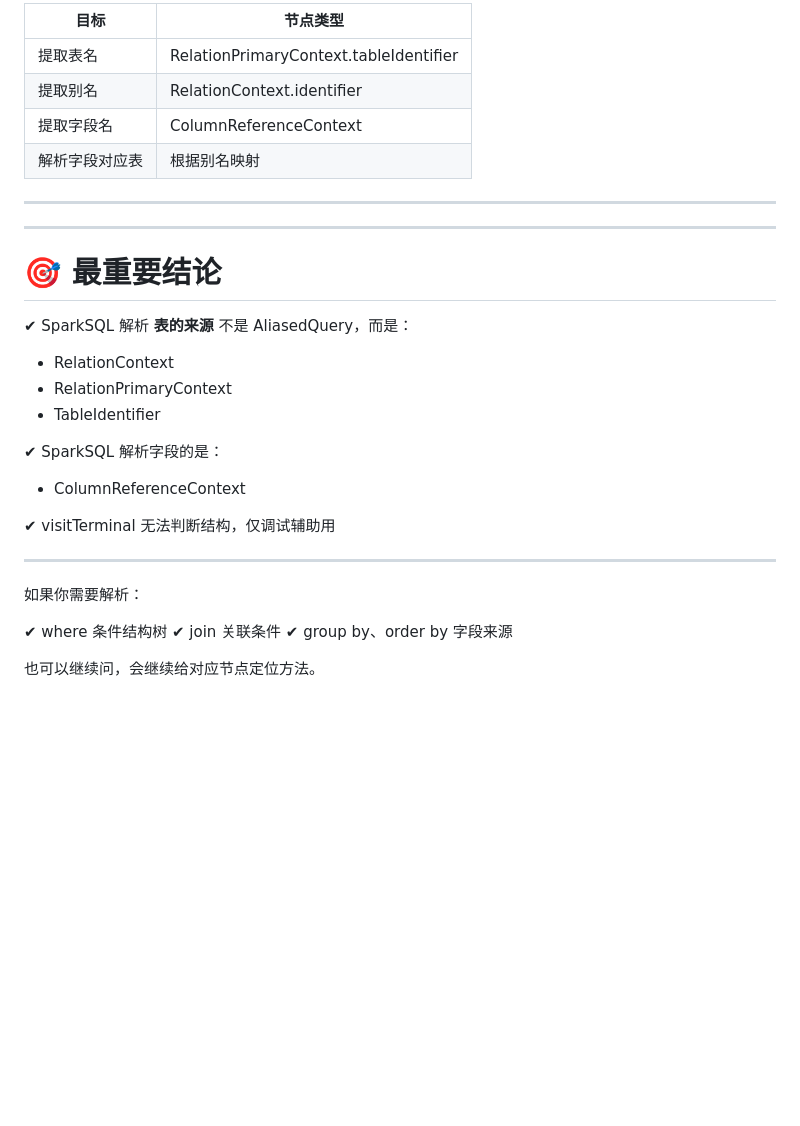
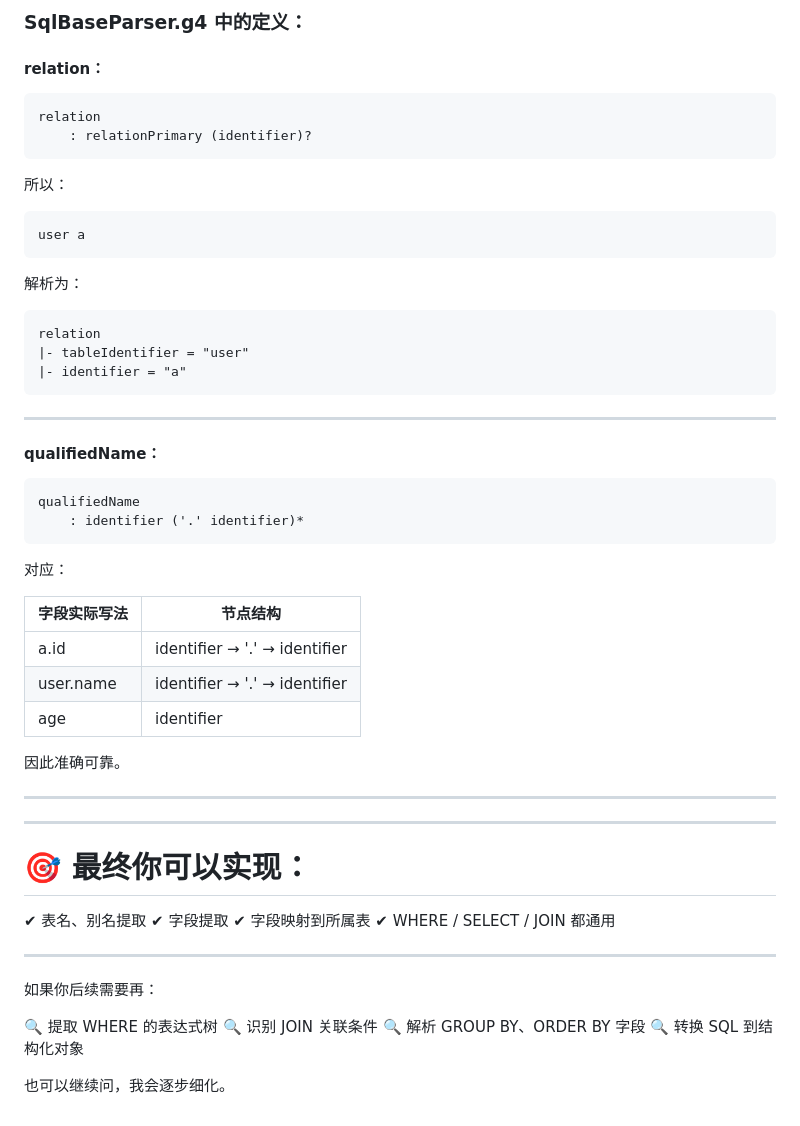
Before and after one commit to HeartWardrum/Hello_World, a Markdown page: antlr4.md, the part around the change printed below. Drawn GitHub-style; blank space fills up the shorter version.

````diff
--- a/antlr4.md
+++ b/antlr4.md
@@ -197,35 +172,64 @@ WHERE u.age > 20 AND d.status = 1
 
-| 目标      | 节点类型                                   |
-| ------- | -------------------------------------- |
-| 提取表名    | RelationPrimaryContext.tableIdentifier |
-| 提取别名    | RelationContext.identifier             |
-| 提取字段名   | ColumnReferenceContext                 |
-| 解析字段对应表 | 根据别名映射                                 |
+### SqlBaseParser.g4 中的定义：
+
+#### relation：
+
+```
+relation
+    : relationPrimary (identifier)?
+```
+
+所以：
+
+```
+user a
+```
+
+解析为：
+
+```
+relation
+|- tableIdentifier = "user"
+|- identifier = "a"
+```
+
+---
+
+#### qualifiedName：
+
+```
+qualifiedName
+    : identifier ('.' identifier)*
+```
+
+对应：
+
+| 字段实际写法    | 节点结构                          |
+| --------- | ----------------------------- |
+| a.id      | identifier → '.' → identifier |
+| user.name | identifier → '.' → identifier |
+| age       | identifier                    |
+
+因此准确可靠。
 
 ---
 
 ---
 
-# 🎯 最重要结论
+# 🎯 最终你可以实现：
 
-✔ SparkSQL 解析 **表的来源** 不是 AliasedQuery，而是：
-
-* RelationContext
-* RelationPrimaryContext
-* TableIdentifier
-
-✔ SparkSQL 解析字段的是：
-
-* ColumnReferenceContext
-
-✔ visitTerminal 无法判断结构，仅调试辅助用
+✔ 表名、别名提取
+✔ 字段提取
+✔ 字段映射到所属表
+✔ WHERE / SELECT / JOIN 都通用
 
 ---
 
-如果你需要解析：
+如果你后续需要再：
 
-✔ where 条件结构树
-✔ join 关联条件
-✔ group by、order by 字段来源
+🔍 提取 WHERE 的表达式树
+🔍 识别 JOIN 关联条件
+🔍 解析 GROUP BY、ORDER BY 字段
+🔍 转换 SQL 到结构化对象
 
-也可以继续问，会继续给对应节点定位方法。
+也可以继续问，我会逐步细化。
````
Also changed, not shown: other parts of antlr4.md (+81 -106 lines).
